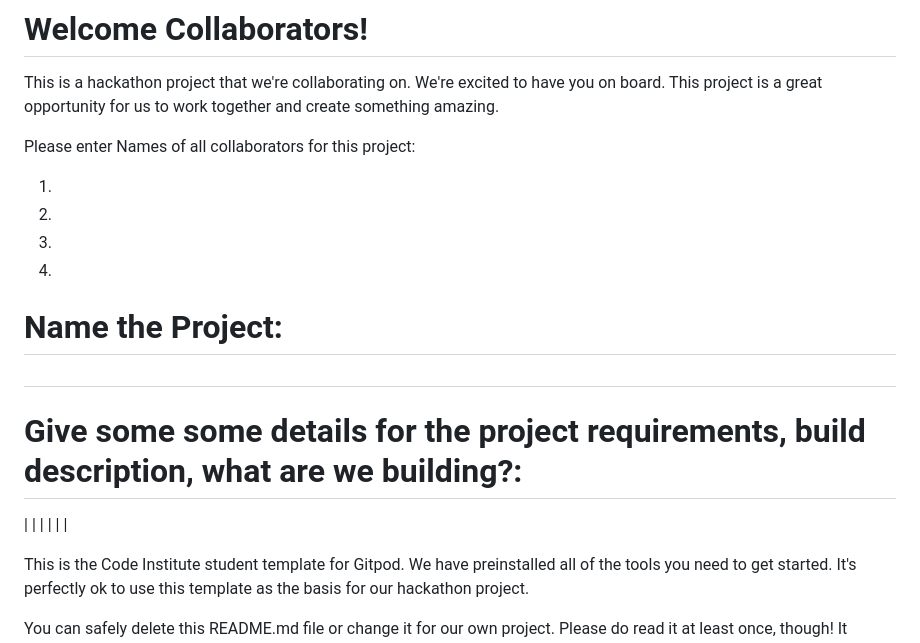
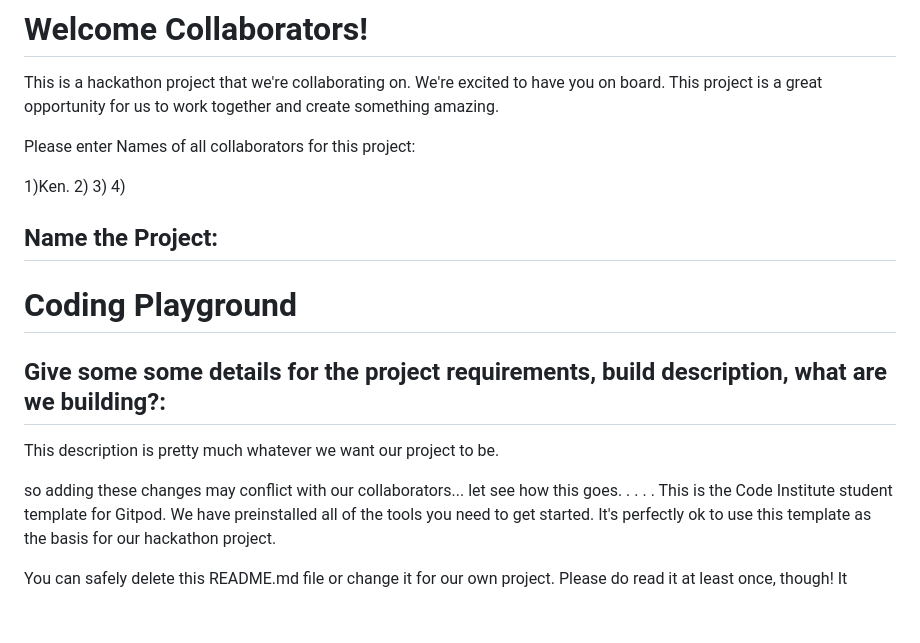
Before and after one commit to Damitwhy/First-Hackathon, a Markdown page: README.md, the part around the change. GitHub-like rendering; blank space fills up the shorter version.

Commit message:
Commit Readme.md change to local branch kens-branch

```diff
--- a/README.md
+++ b/README.md
@@ -6,23 +6,24 @@ This is a hackathon project that we're collaborating on. We're excited to have y
 
 Please enter Names of all collaborators for this project:
 
-1)
+1)Ken.
 2)
 3)
 4)
 
-# Name the Project:
+## Name the Project:
 
-##
+# Coding Playground
 
-# Give some some details for the project requirements, build description, what are we building?:
-|
-|
-|
-|
-|
-|
+## Give some some details for the project requirements, build description, what are we building?:
 
+This description is pretty much whatever we want our project to be.
+
+so adding these changes may conflict with our collaborators... let see how this goes.
+.
+.
+.
+.
 This is the Code Institute student template for Gitpod. We have preinstalled all of the tools you need to get started. It's perfectly ok to use this template as the basis for our hackathon project.
 
 You can safely delete this README.md file or change it for our own project. Please do read it at least once, though! It contains some important information about Gitpod and the extensions we use. Some of this information has been updated since the video content was created. The last update to this file was: **May 28, 2024**
```
